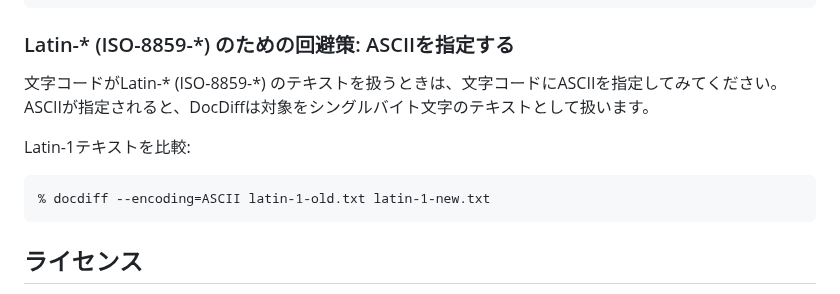
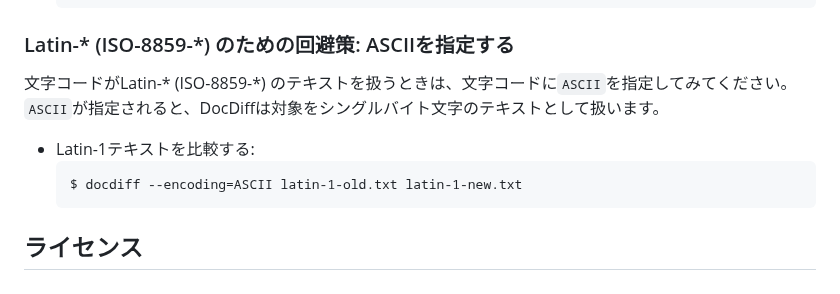
Before and after one commit to hisashim/docdiff, a Markdown page: README_ja.md, the part around one of its changes. GitHub-like rendering.

````diff
--- a/README_ja.md
+++ b/README_ja.md
@@ -252,13 +254,12 @@ Microsoft Word文書の内容を比較:
 
 ### Latin-* (ISO-8859-*) のための回避策: ASCIIを指定する
 
-文字コードがLatin-* (ISO-8859-*) のテキストを扱うときは、文字コードにASCIIを指定してみてください。ASCIIが指定されると、DocDiffは対象をシングルバイト文字のテキストとして扱います。
+文字コードがLatin-* (ISO-8859-*) のテキストを扱うときは、文字コードに`ASCII`を指定してみてください。`ASCII`が指定されると、DocDiffは対象をシングルバイト文字のテキストとして扱います。
 
-Latin-1テキストを比較:
-
-```
-% docdiff --encoding=ASCII latin-1-old.txt latin-1-new.txt
-```
+* Latin-1テキストを比較する:
+  ```
+  $ docdiff --encoding=ASCII latin-1-old.txt latin-1-new.txt
+  ```
 
 ## ライセンス
 
````
Also changed, not shown: other parts of README_ja.md (+46 -44 lines), README.md (+57 -57 lines).
